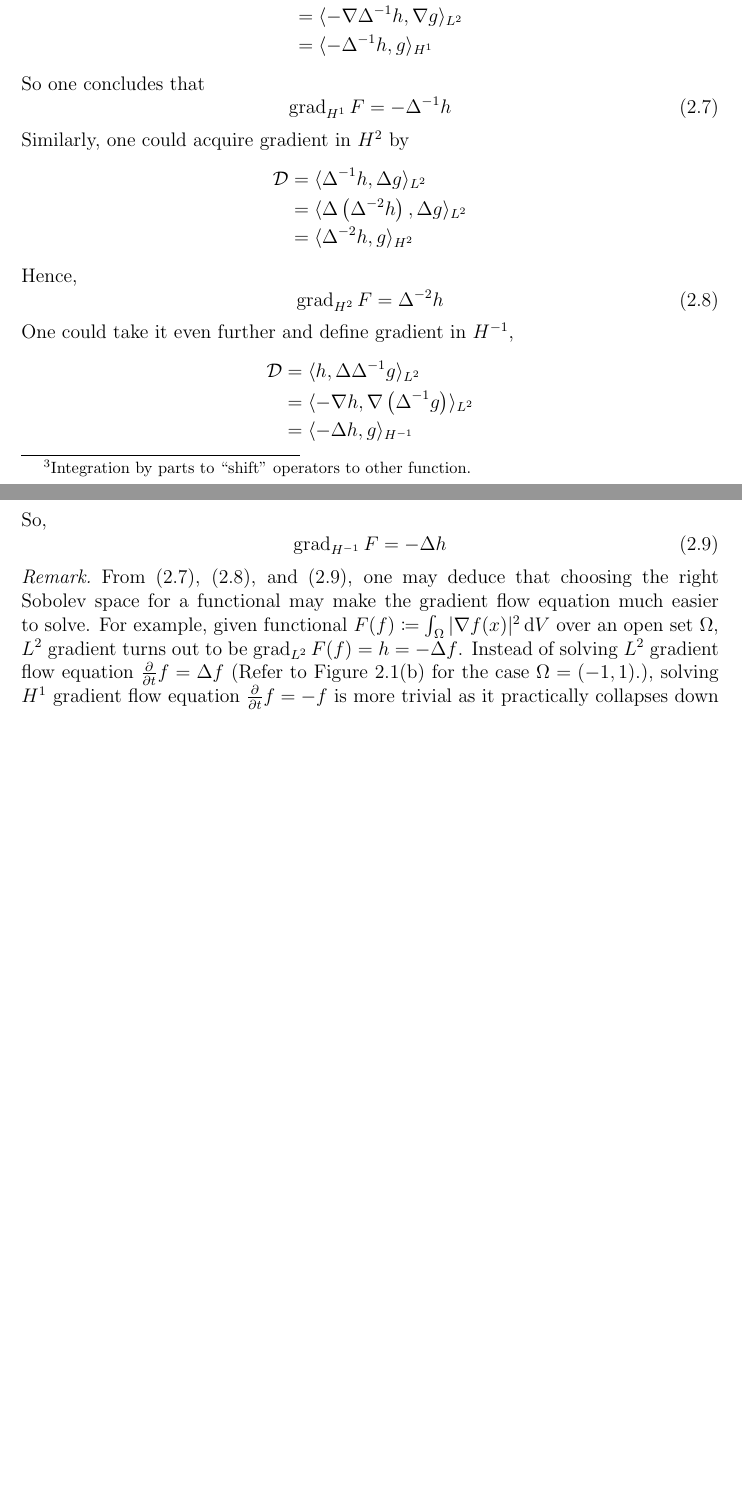
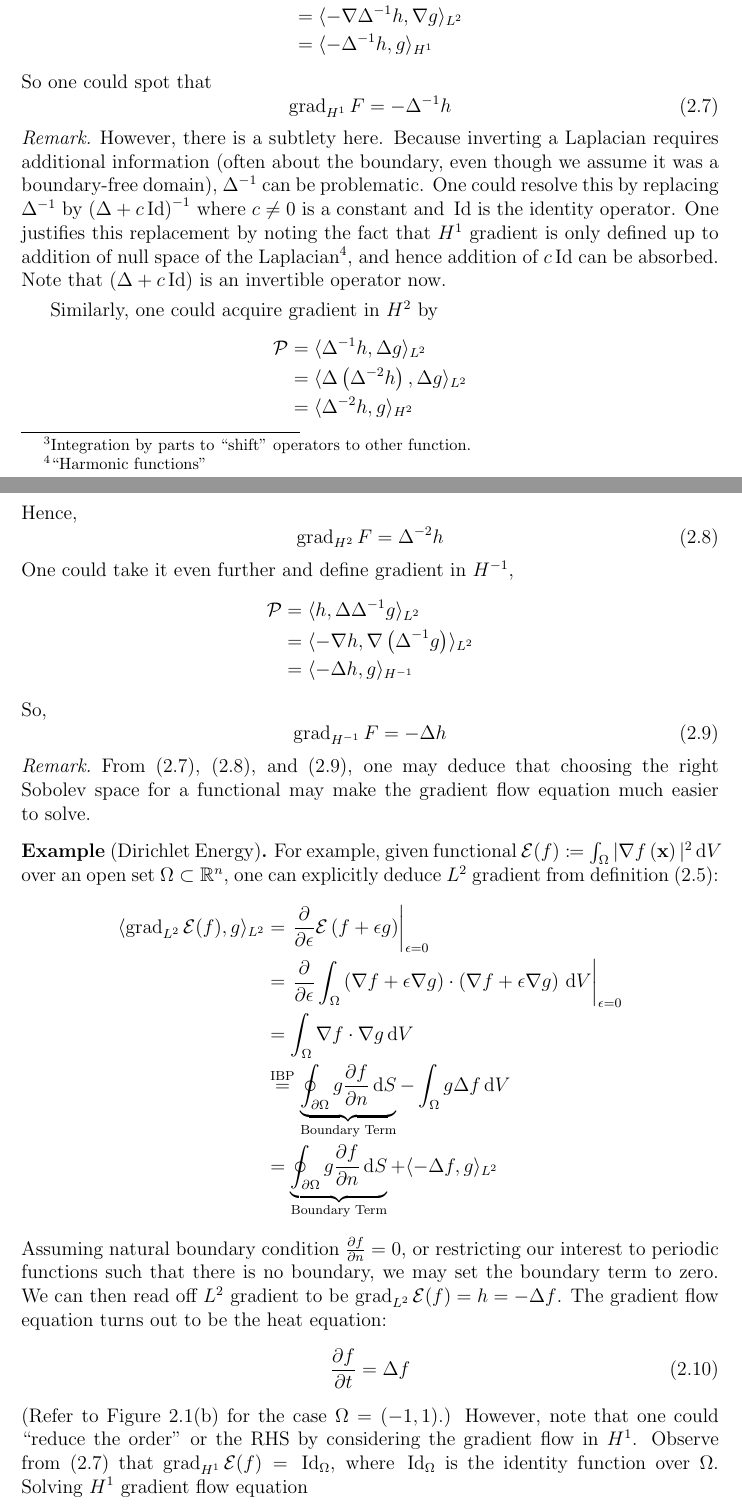
Before and after one commit to pauljoohyunkim/partC_Dissertation, a LaTeX thesis (dissertation/dissertation.tex, which reads dissertation/sections/functionalGradient.tex): two parts of pages 6 and 7 of 29 before the commit and two parts of pages 6 and 7 of 30 after it, joined at a grey line, cut so that both start at the same text, the shorter picture padded with empty space. Compiled offline with pdfLaTeX.

Commit message:
Noninvertible Laplacian Comment IC

```diff
--- a/dissertation/dissertation.tex
+++ b/dissertation/dissertation.tex
@@ -40,6 +40,8 @@
 \theoremstyle{remark}
 \newtheorem*{remark}{Remark}
 \numberwithin{theorem}{section}
+\theoremstyle{definition}
+\newtheorem*{example}{Example}
 \renewcommand\qedsymbol{$\blacksquare$}
 \renewcommand\labelitemii{$\circ$}
 \usepackage{mathtools}
@@ -63,6 +65,7 @@
 \newcommand{\inner}[1]{\langle #1 \rangle}
 \newcommand{\norm}[1]{\lvert \lvert #1 \rvert \rvert}
 \newcommand{\intd}{\, \text{d}}
+\newcommand{\idf}{\, \text{Id}}
 \newcommand{\candidatenumber}{(Redacted)}
 \DeclareMathOperator{\grad}{grad}
 \DeclareMathOperator{\Grad}{Grad}
--- a/dissertation/sections/functionalGradient.tex
+++ b/dissertation/sections/functionalGradient.tex
@@ -38,18 +39,30 @@ For functional $F$, write $h \coloneqq \grad_{L^2} F$ for gradient of $F$ in $L^
 \end{equation}
 By lemma \ref{lemma: Shifting Gradient Operator} and lemma \ref{lemma: Shifting Laplacian Operator} on boundary-free domain $\Omega$,\footnote{Integration by parts to ``shift'' operators to other function.}
 \begin{align*}
-    \mathcal{D} &= \inner{\laplacian \laplacian^{-1} h, g}_{L^2} \\
+    \mathcal{P} &= \inner{\laplacian \laplacian^{-1} h, g}_{L^2} \\
     &= \inner{-\nabla \laplacian^{-1} h, \nabla g}_{L^2} \\
     &= \inner{-\laplacian^{-1} h, g}_{H^1}
 \end{align*}
-So one concludes that
+So one could spot that
 \begin{equation}
     \grad_{H^1} F = -\laplacian^{-1} h
     \label{equ: H1 Gradient}
 \end{equation}
+\begin{remark}
+However, there is a subtlety here.
+Because inverting a Laplacian requires additional information
+(often about the boundary, even though we assume it was a boundary-free domain),
+$\laplacian^{-1}$ can be problematic.
+One could resolve this by replacing $\laplacian^{-1}$ by $\left(\laplacian + c \idf\right)^{-1}$
+where $c\neq 0$ is a constant and $\idf$ is the identity operator.
+One justifies this replacement by noting the fact that $H^1$ gradient is only defined up to
+addition of null space of the Laplacian\footnote{``Harmonic functions''}, and hence addition of $c \idf$ can be absorbed.
+Note that $\left(\laplacian + c \idf\right)$ is an invertible operator now.
+\end{remark}
+
 Similarly, one could acquire gradient in $H^2$ by
 \begin{align*}
-    \mathcal{D} &= \inner{\laplacian^{-1} h, \laplacian g}_{L^2} \\
+    \mathcal{P} &= \inner{\laplacian^{-1} h, \laplacian g}_{L^2} \\
     &= \inner{\laplacian \left( \laplacian^{-2} h \right), \laplacian g}_{L^2} \\
     &= \inner{\laplacian^{-2} h, g}_{H^2}
 \end{align*}
@@ -60,7 +73,7 @@ Hence,
 \end{equation}
 One could take it even further and define gradient in $H^{-1}$,
 \begin{align*}
-    \mathcal{D} &= \inner{h, \laplacian \laplacian^{-1} g}_{L^2} \\
+    \mathcal{P} &= \inner{h, \laplacian \laplacian^{-1} g}_{L^2} \\
     &= \inner{-\nabla h, \nabla \left( \laplacian^{-1} g \right)}_{L^2} \\
     &= \inner{-\laplacian h, g}_{H^{-1}}
 \end{align*}
@@ -72,9 +85,26 @@ So,
 \begin{remark}
     From (\ref{equ: H1 Gradient}), (\ref{equ: H2 Gradient}), and (\ref{equ: H-1 Gradient}), one may deduce that
     choosing the right Sobolev space for a functional may make the gradient flow equation much easier to solve.
-    For example, given functional $F (f) \coloneqq \int_{\Omega} |\nabla f (x)|^2 \intd V$ over an open set $\Omega$,
-    $L^2$ gradient turns out to be $\grad_{L^2} F (f) = h = -\laplacian f$.
-    Instead of solving $L^2$ gradient flow equation $\frac{\partial}{\partial t} f = \laplacian f$ (Refer to Figure \ref{fig: GF} for the case $\Omega = (-1, 1)$.),
-    solving $H^1$ gradient flow equation $\frac{\partial}{\partial t}f = -f$ is more trivial
-    as it practically collapses down to solving an ordinary differential equation.
 \end{remark}
+
+\begin{example}[Dirichlet Energy]
+    For example, given functional $\mathcal{E} (f) \coloneqq \int_{\Omega} |\nabla f \left( \xbf \right)|^2 \intd V$ over an open set $\Omega \subset \mathbb{R}^n$,
+    one can explicitly deduce $L^2$ gradient from definition (\ref{equ: Functional Gradient Definition}):
+    \begin{align*}
+        \inner{\grad_{L^2} \mathcal{E} (f), g}_{L^2} &= \left.\frac{\partial}{\partial \epsilon} \mathcal{E} \left( f + \epsilon g \right)\right|_{\epsilon=0} \\
+            &= \left.\frac{\partial}{\partial \epsilon} \int_{\Omega} \left( \nabla f + \epsilon \nabla g \right) \cdot \left( \nabla f + \epsilon \nabla g \right) \intd V\right|_{\epsilon=0} \\
+                &= \int_{\Omega} \nabla f \cdot \nabla g \intd V \\
+                &\stackrel{\text{IBP}}{=} \underbrace{\oint_{\partial \Omega} g \frac{\partial f}{\partial n} \intd S}_{\text{Boundary Term}} - \int_{\Omega} g \laplacian f \intd V \\
+                &= \underbrace{\oint_{\partial \Omega} g \frac{\partial f}{\partial n} \intd S}_{\text{Boundary Term}} + \inner{-\laplacian f, g}_{L^2}
+            \end{align*}
+            Assuming natural boundary condition $\frac{\partial f}{\partial n} = 0$, or restricting our interest to periodic functions such that there is no boundary, we may set the boundary term to zero.
+            We can then read off $L^2$ gradient to be $\grad_{L^2} \mathcal{E} (f) = h = -\laplacian f$.
+            The gradient flow equation turns out to be the heat equation:
+            \begin{equation}
+                \frac{\partial f}{\partial t} = \laplacian f
+            \end{equation}
+            (Refer to Figure \ref{fig: GF} for the case $\Omega = (-1, 1)$.)
+            However, note that one could ``reduce the order'' or the RHS by considering the gradient flow in $H^1$.
+            Observe from (\ref{equ: H1 Gradient}) that $\grad_{H^1} \mathcal{E} (f) = \idf_{\Omega}$, where $\idf_{\Omega}$ is the identity function over $\Omega$.
+            Solving $H^1$ gradient flow equation
+            \begin{equation}
```
Also changed, not shown: dissertation/sections/functionalGradient.tex (19 more changed lines).
